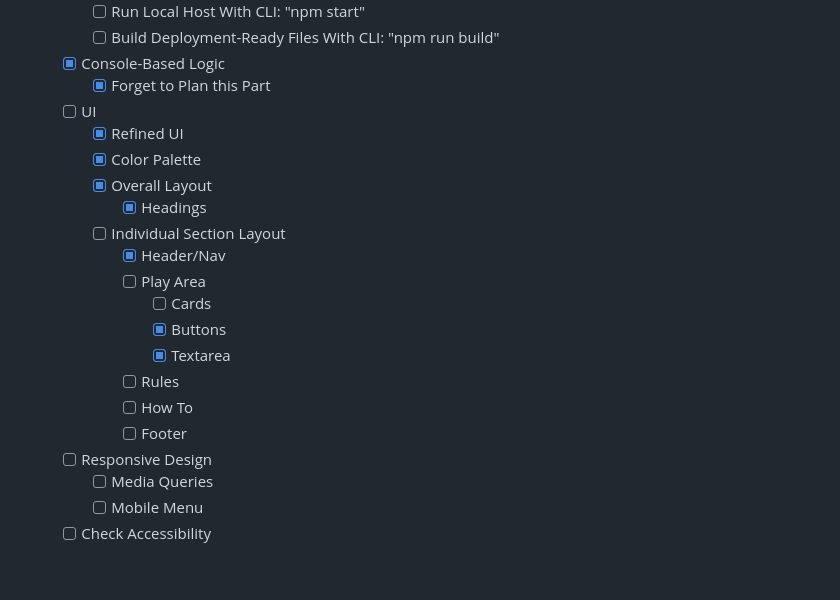
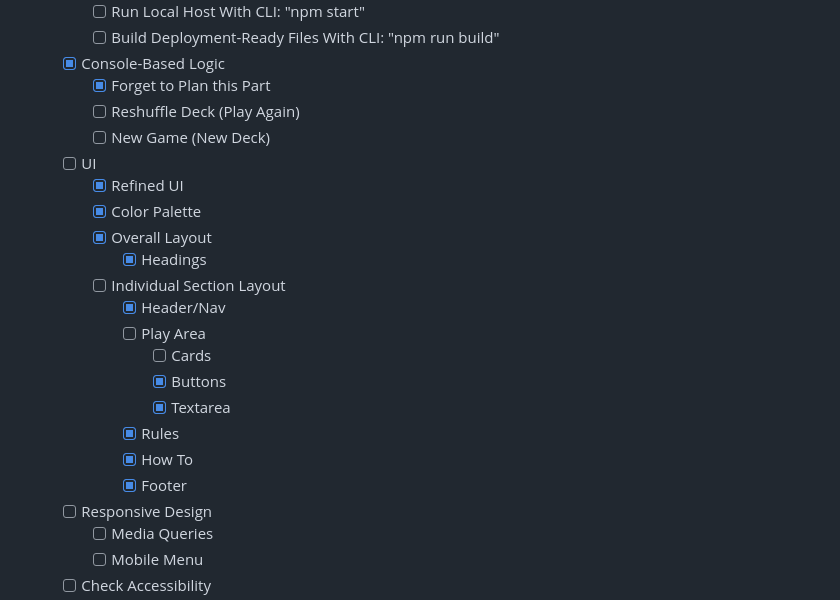
Before and after one commit to ErreurDeSyntaxe/concentration, a Markdown page: README.md, the part around the change. Rendered like a GitHub page; blank space fills up the shorter version.

Commit message:
Update progress

```diff
--- a/README.md
+++ b/README.md
@@ -63,6 +63,8 @@ The project has two main goals of equal importance. First, I want to provide a f
     - [ ] Build Deployment-Ready Files With CLI: "npm run build"
   - [x] Console-Based Logic
     - [x] Forget to Plan this Part
+    - [ ] Reshuffle Deck (Play Again)
+    - [ ] New Game (New Deck)
   - [ ] UI
     - [x] Refined UI
     - [x] Color Palette
@@ -74,9 +76,9 @@ The project has two main goals of equal importance. First, I want to provide a f
         - [ ] Cards
         - [x] Buttons
         - [x] Textarea
-      - [ ] Rules
-      - [ ] How To
-      - [ ] Footer
+      - [x] Rules
+      - [x] How To
+      - [x] Footer
   - [ ] Responsive Design
     - [ ] Media Queries
     - [ ] Mobile Menu
```
